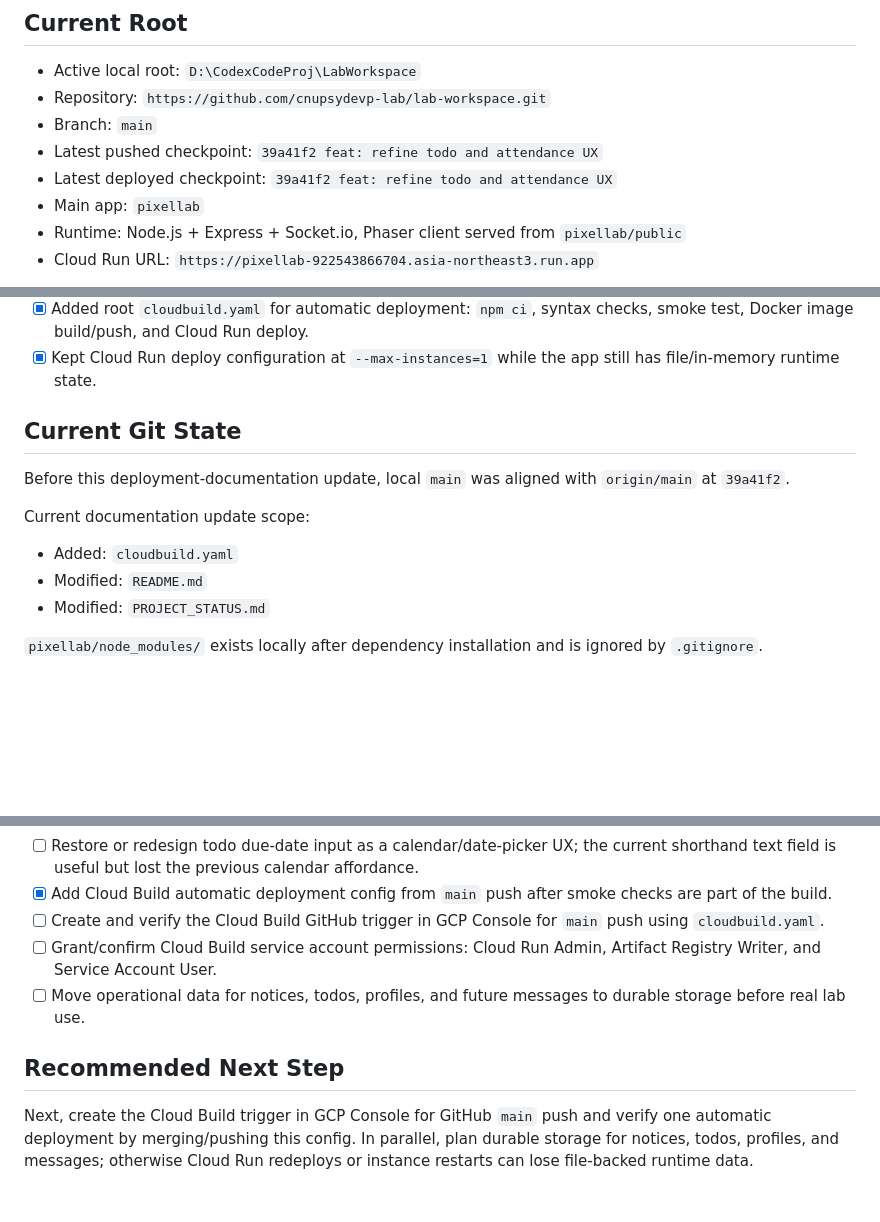
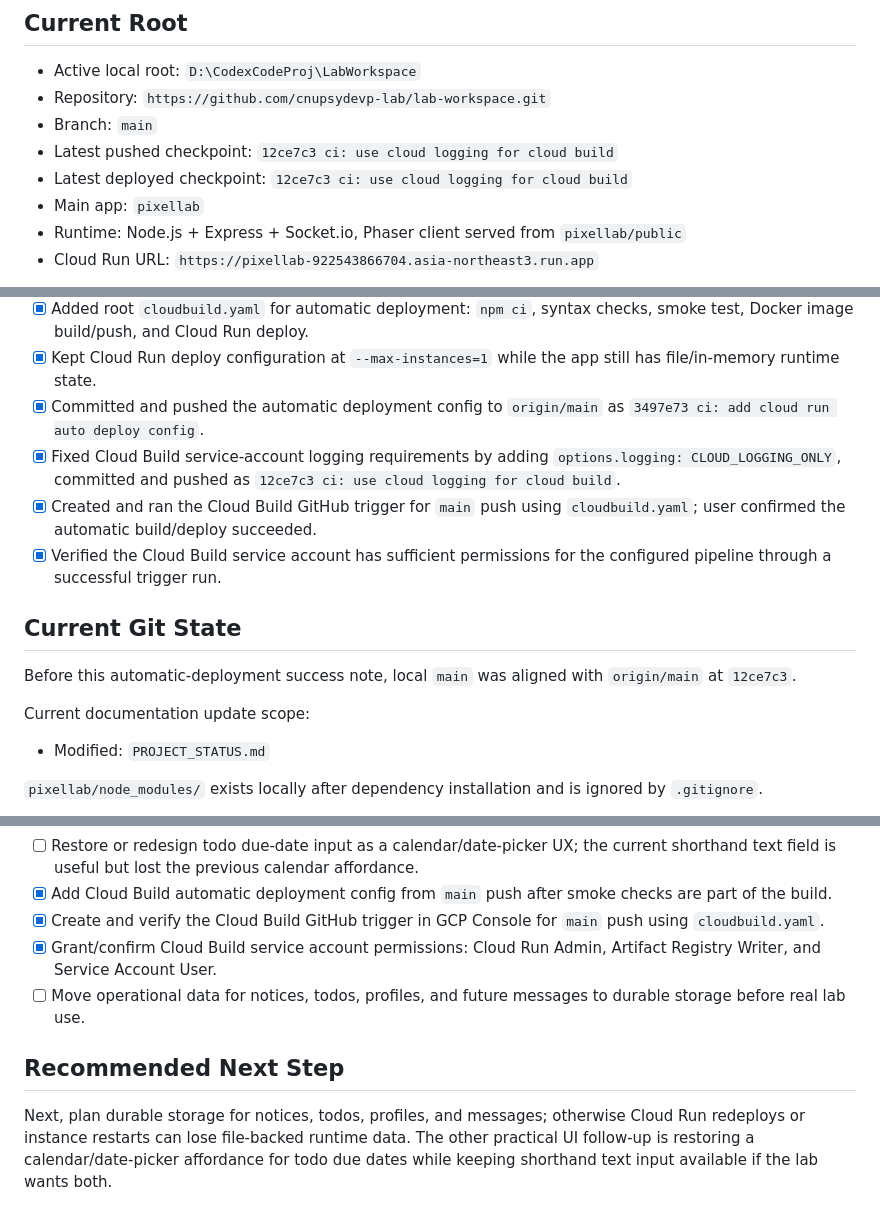
Before and after one commit to cnupsydevp-lab/lab-workspace, a Markdown page: PROJECT_STATUS.md, 3 parts joined by grey strips. Drawn GitHub-style; blank space fills up the shorter version.

Commit message:
docs: record cloud build auto deploy success

```diff
--- a/PROJECT_STATUS.md
+++ b/PROJECT_STATUS.md
@@ -7,8 +7,8 @@ Last updated: 2026-06-06
 - Active local root: `D:\CodexCodeProj\LabWorkspace`
 - Repository: `https://github.com/cnupsydevp-lab/lab-workspace.git`
 - Branch: `main`
-- Latest pushed checkpoint: `39a41f2 feat: refine todo and attendance UX`
-- Latest deployed checkpoint: `39a41f2 feat: refine todo and attendance UX`
+- Latest pushed checkpoint: `12ce7c3 ci: use cloud logging for cloud build`
+- Latest deployed checkpoint: `12ce7c3 ci: use cloud logging for cloud build`
 - Main app: `pixellab`
 - Runtime: Node.js + Express + Socket.io, Phaser client served from `pixellab/public`
 - Cloud Run URL: `https://pixellab-922543866704.asia-northeast3.run.app`
@@ -119,15 +119,17 @@ No `AGENTS.md`, `AI_HANDOFF.md`, or `WORKING_SUMMARY.md` file currently exists i
 - [x] User manually checked the deployed service's planned 1-8 validation items and confirmed they worked.
 - [x] Added root `cloudbuild.yaml` for automatic deployment: `npm ci`, syntax checks, smoke test, Docker image build/push, and Cloud Run deploy.
 - [x] Kept Cloud Run deploy configuration at `--max-instances=1` while the app still has file/in-memory runtime state.
+- [x] Committed and pushed the automatic deployment config to `origin/main` as `3497e73 ci: add cloud run auto deploy config`.
+- [x] Fixed Cloud Build service-account logging requirements by adding `options.logging: CLOUD_LOGGING_ONLY`, committed and pushed as `12ce7c3 ci: use cloud logging for cloud build`.
+- [x] Created and ran the Cloud Build GitHub trigger for `main` push using `cloudbuild.yaml`; user confirmed the automatic build/deploy succeeded.
+- [x] Verified the Cloud Build service account has sufficient permissions for the configured pipeline through a successful trigger run.
 
 ## Current Git State
 
-Before this deployment-documentation update, local `main` was aligned with `origin/main` at `39a41f2`.
+Before this automatic-deployment success note, local `main` was aligned with `origin/main` at `12ce7c3`.
 
 Current documentation update scope:
 
-- Added: `cloudbuild.yaml`
-- Modified: `README.md`
 - Modified: `PROJECT_STATUS.md`
 
 `pixellab/node_modules/` exists locally after dependency installation and is ignored by `.gitignore`.
@@ -170,10 +172,10 @@ Collaboration rule: do not automatically commit or push changes in this project.
 - [x] Confirm deployment target and whether Cloud Run assumptions in comments are current.
 - [ ] Restore or redesign todo due-date input as a calendar/date-picker UX; the current shorthand text field is useful but lost the previous calendar affordance.
 - [x] Add Cloud Build automatic deployment config from `main` push after smoke checks are part of the build.
-- [ ] Create and verify the Cloud Build GitHub trigger in GCP Console for `main` push using `cloudbuild.yaml`.
-- [ ] Grant/confirm Cloud Build service account permissions: Cloud Run Admin, Artifact Registry Writer, and Service Account User.
+- [x] Create and verify the Cloud Build GitHub trigger in GCP Console for `main` push using `cloudbuild.yaml`.
+- [x] Grant/confirm Cloud Build service account permissions: Cloud Run Admin, Artifact Registry Writer, and Service Account User.
 - [ ] Move operational data for notices, todos, profiles, and future messages to durable storage before real lab use.
 
 ## Recommended Next Step
 
-Next, create the Cloud Build trigger in GCP Console for GitHub `main` push and verify one automatic deployment by merging/pushing this config. In parallel, plan durable storage for notices, todos, profiles, and messages; otherwise Cloud Run redeploys or instance restarts can lose file-backed runtime data.
+Next, plan durable storage for notices, todos, profiles, and messages; otherwise Cloud Run redeploys or instance restarts can lose file-backed runtime data. The other practical UI follow-up is restoring a calendar/date-picker affordance for todo due dates while keeping shorthand text input available if the lab wants both.
```
